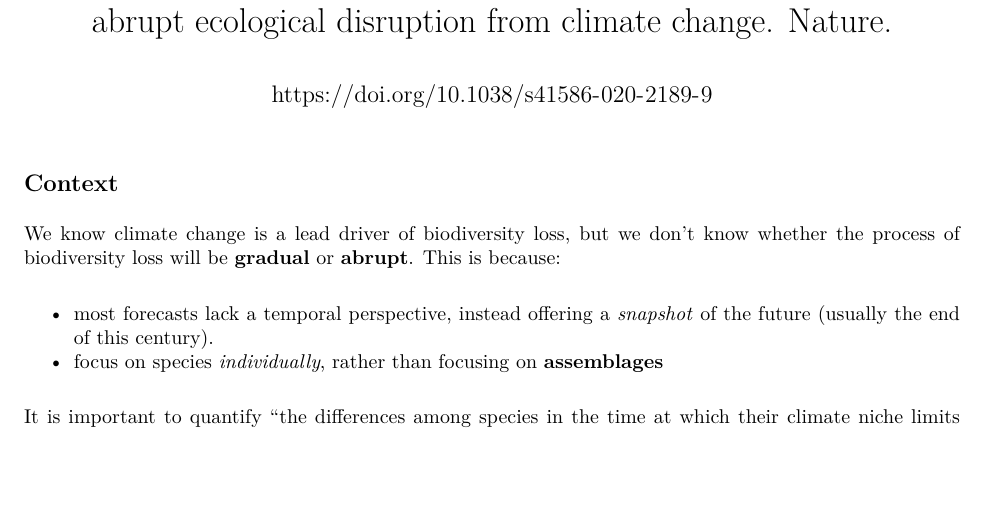
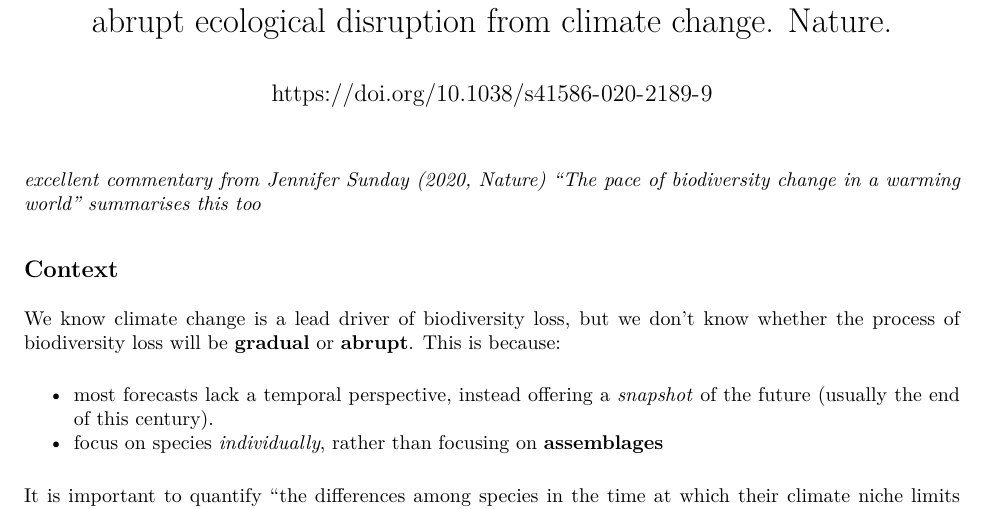
Before and after one commit to katherinehebert/reading_notes, an R Markdown document (scripts/Trisos_2020_nature.Rmd): part of page 1 of 3, cut so that both start at the same text, the shorter picture padded with empty space. The pictures show the output file notes/Trisos_2020_nature.pdf that the author committed with the source.

Commit message:
add comment to point to J. Sunday's commentary of this article

````diff
--- a/scripts/Trisos_2020_nature.Rmd
+++ b/scripts/Trisos_2020_nature.Rmd
@@ -4,6 +4,8 @@ title: Notes on Trisos, Merow & Pigot (2020). The projected timing of abrupt eco
 author: "https://doi.org/10.1038/s41586-020-2189-9"
 output: pdf_document
 ---
+
+*excellent commentary from Jennifer Sunday (2020, Nature) "The pace of biodiversity change in a warming world" summarises this too*
 
 ```{r set up, include=FALSE}
 knitr::opts_chunk$set(echo = TRUE)
````
Also changed, not shown: notes/Trisos_2020_nature.pdf.
